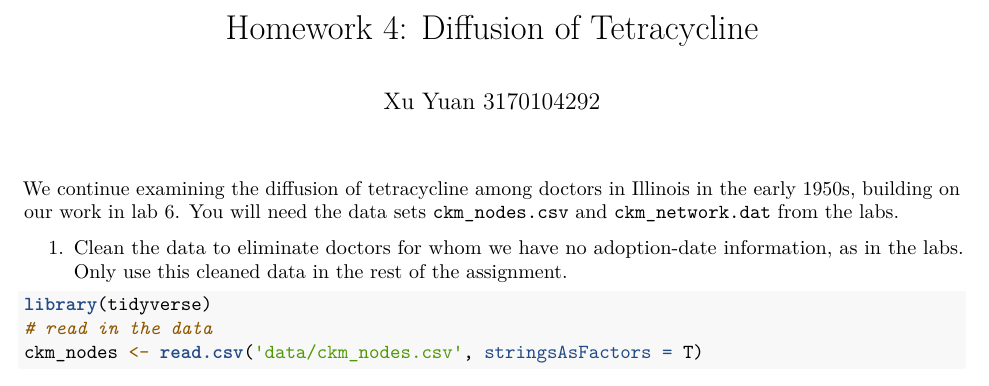
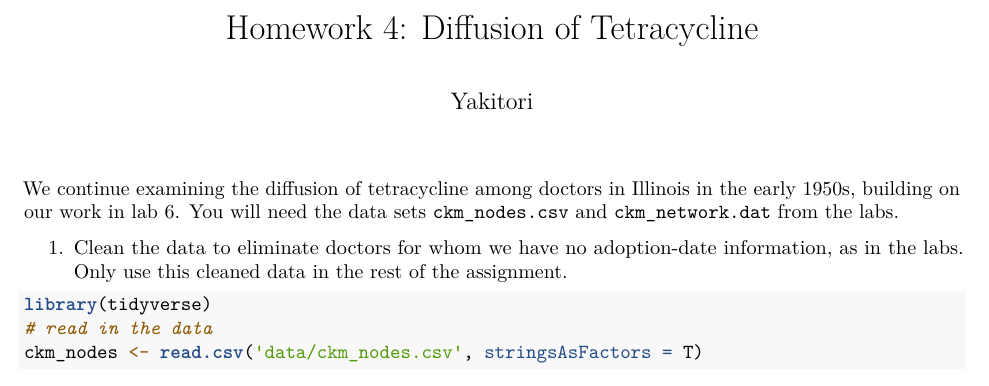
Before and after one commit to Dynamic-Ruo/Mathmatical-Practice-with-R, an R Markdown document (Homework/Homework-04.Rmd): part of page 1 of 12, cut so that both start at the same text. Rendered offline with R 4.5, knitr and Pandoc, then LaTeX, with nearby package versions; some code elsewhere in the file could not run offline.

Commit message:
Update Homework-04.Rmd

```diff
--- a/Homework/Homework-04.Rmd
+++ b/Homework/Homework-04.Rmd
@@ -1,6 +1,6 @@
 ---
 title: "Homework 4: Diffusion of Tetracycline"
-author: Xu Yuan <br/> 3170104292
+author: Yakitori
 output: pdf_document
 ---
 
```
